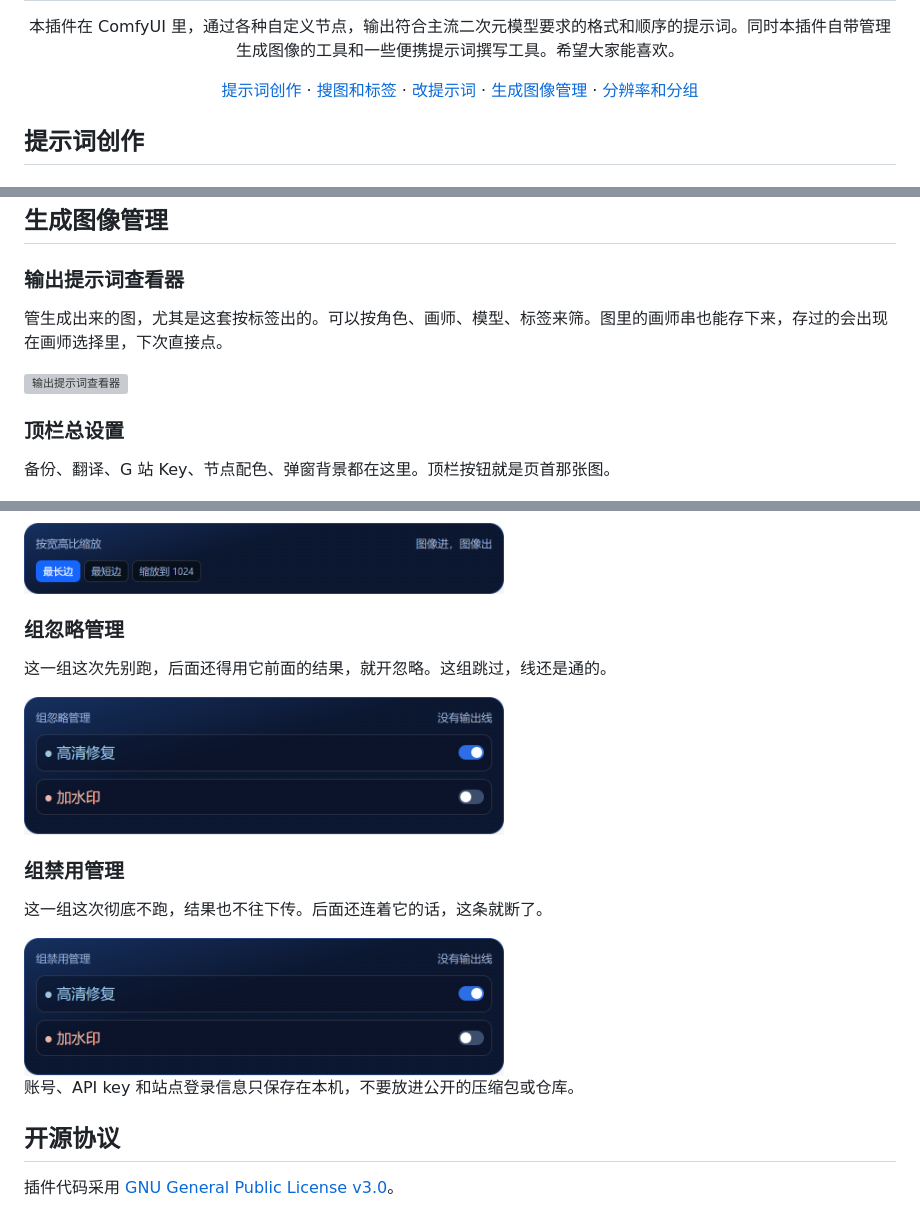
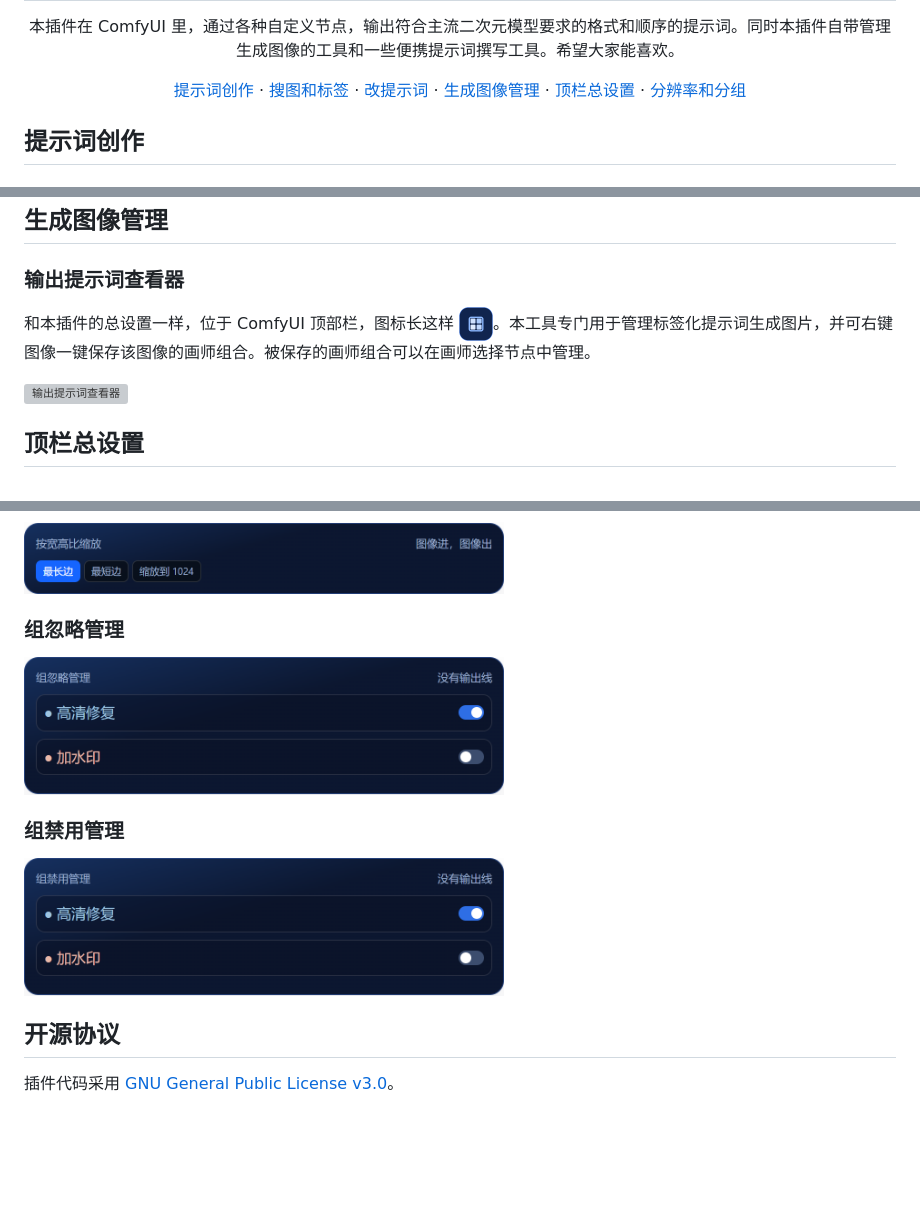
Before and after one commit to Zove-try/ComfyUI-Danbooru-Anima-Prompt, a Markdown page: README.md, 3 parts joined by grey strips. Drawn GitHub-style; pictures changed too: docs/ui/viewer-icon.png (added); blank space fills up the shorter version; grey boxes are pictures that could not be loaded.

Commit message:
Split settings into its own section and drop the group-node blurbs.

```diff
--- a/README.md
+++ b/README.md
@@ -11,6 +11,7 @@
   <a href="#搜图和标签">搜图和标签</a> ·
   <a href="#改提示词">改提示词</a> ·
   <a href="#生成图像管理">生成图像管理</a> ·
+  <a href="#顶栏总设置">顶栏总设置</a> ·
   <a href="#分辨率和分组">分辨率和分组</a>
 </p>
 
@@ -114,13 +115,11 @@
 
 ### 输出提示词查看器
 
-管生成出来的图，尤其是这套按标签出的。可以按角色、画师、模型、标签来筛。图里的画师串也能存下来，存过的会出现在画师选择里，下次直接点。
+和本插件的总设置一样，位于 ComfyUI 顶部栏，图标长这样 <img src="docs/ui/viewer-icon.png" width="34" alt="查看器图标" style="vertical-align:middle">。本工具专门用于管理标签化提示词生成图片，并可右键图像一键保存该图像的画师组合。被保存的画师组合可以在画师选择节点中管理。
 
 <img src="docs/ui/viewer.png" alt="输出提示词查看器" width="720">
 
-### 顶栏总设置
-
-备份、翻译、G 站 Key、节点配色、弹窗背景都在这里。顶栏按钮就是页首那张图。
+## 顶栏总设置
 
 <img src="docs/ui/settings.png" alt="Anima 总设置" width="720">
 
@@ -140,17 +139,11 @@
 
 ### 组忽略管理
 
-这一组这次先别跑，后面还得用它前面的结果，就开忽略。这组跳过，线还是通的。
-
 <img src="docs/ui/ignore.png" alt="组忽略管理" width="480">
 
 ### 组禁用管理
 
-这一组这次彻底不跑，结果也不往下传。后面还连着它的话，这条就断了。
-
 <img src="docs/ui/mute.png" alt="组禁用管理" width="480">
-
-账号、API key 和站点登录信息只保存在本机，不要放进公开的压缩包或仓库。
 
 ## 开源协议
 
```
